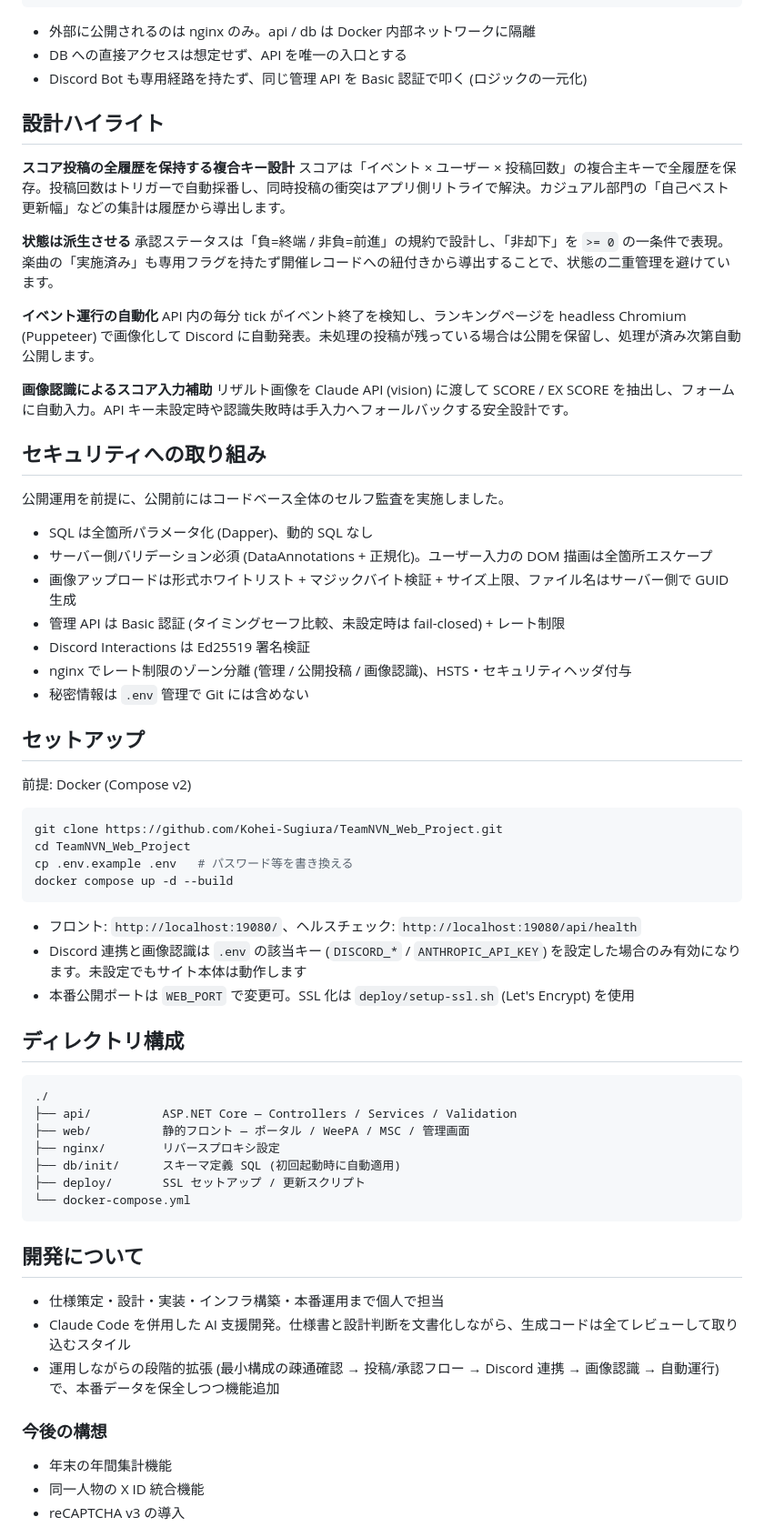
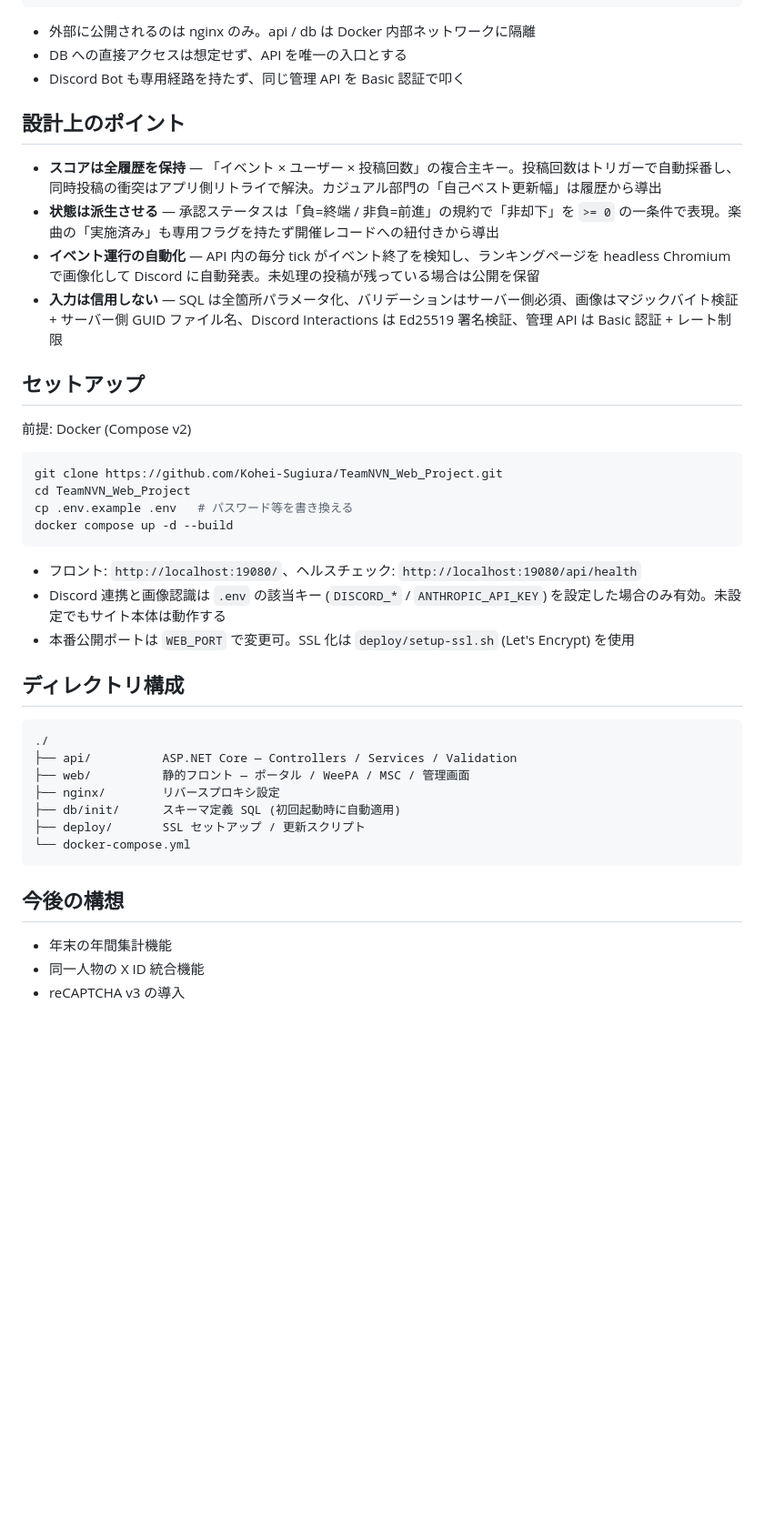
Before and after one commit to Kohei-Sugiura/TeamNVN_Web_Project, a Markdown page: README.md, the part around one of its changes. Shown at 91% size. Drawn GitHub-style; blank space fills up the shorter version.

Commit message:
docs: README のトーンを通常のプロジェクト説明に調整
Co-Authored-By: Claude Fable 5 <noreply@anthropic.com>

````diff
--- a/README.md
+++ b/README.md
@@ -49,33 +49,14 @@ SOUND VOLTEX (音楽ゲーム) の交流チーム「Team NVN」のポータル
 
 - 外部に公開されるのは nginx のみ。api / db は Docker 内部ネットワークに隔離
 - DB への直接アクセスは想定せず、API を唯一の入口とする
-- Discord Bot も専用経路を持たず、同じ管理 API を Basic 認証で叩く (ロジックの一元化)
+- Discord Bot も専用経路を持たず、同じ管理 API を Basic 認証で叩く
 
-## 設計ハイライト
+## 設計上のポイント
 
-**スコア投稿の全履歴を保持する複合キー設計**
-スコアは「イベント × ユーザー × 投稿回数」の複合主キーで全履歴を保存。投稿回数はトリガーで自動採番し、同時投稿の衝突はアプリ側リトライで解決。カジュアル部門の「自己ベスト更新幅」などの集計は履歴から導出します。
-
-**状態は派生させる**
-承認ステータスは「負=終端 / 非負=前進」の規約で設計し、「非却下」を `>= 0` の一条件で表現。楽曲の「実施済み」も専用フラグを持たず開催レコードへの紐付きから導出することで、状態の二重管理を避けています。
-
-**イベント運行の自動化**
-API 内の毎分 tick がイベント終了を検知し、ランキングページを headless Chromium (Puppeteer) で画像化して Discord に自動発表。未処理の投稿が残っている場合は公開を保留し、処理が済み次第自動公開します。
-
-**画像認識によるスコア入力補助**
-リザルト画像を Claude API (vision) に渡して SCORE / EX SCORE を抽出し、フォームに自動入力。API キー未設定時や認識失敗時は手入力へフォールバックする安全設計です。
-
-## セキュリティへの取り組み
-
-公開運用を前提に、公開前にはコードベース全体のセルフ監査を実施しました。
-
-- SQL は全箇所パラメータ化 (Dapper)、動的 SQL なし
-- サーバー側バリデーション必須 (DataAnnotations + 正規化)。ユーザー入力の DOM 描画は全箇所エスケープ
-- 画像アップロードは形式ホワイトリスト + マジックバイト検証 + サイズ上限、ファイル名はサーバー側で GUID 生成
-- 管理 API は Basic 認証 (タイミングセーフ比較、未設定時は fail-closed) + レート制限
-- Discord Interactions は Ed25519 署名検証
-- nginx でレート制限のゾーン分離 (管理 / 公開投稿 / 画像認識)、HSTS・セキュリティヘッダ付与
-- 秘密情報は `.env` 管理で Git には含めない
+- **スコアは全履歴を保持** — 「イベント × ユーザー × 投稿回数」の複合主キー。投稿回数はトリガーで自動採番し、同時投稿の衝突はアプリ側リトライで解決。カジュアル部門の「自己ベスト更新幅」は履歴から導出
+- **状態は派生させる** — 承認ステータスは「負=終端 / 非負=前進」の規約で「非却下」を `>= 0` の一条件で表現。楽曲の「実施済み」も専用フラグを持たず開催レコードへの紐付きから導出
+- **イベント運行の自動化** — API 内の毎分 tick がイベント終了を検知し、ランキングページを headless Chromium で画像化して Discord に自動発表。未処理の投稿が残っている場合は公開を保留
+- **入力は信用しない** — SQL は全箇所パラメータ化、バリデーションはサーバー側必須、画像はマジックバイト検証 + サーバー側 GUID ファイル名、Discord Interactions は Ed25519 署名検証、管理 API は Basic 認証 + レート制限
 
 ## セットアップ
 
@@ -89,7 +70,7 @@ docker compose up -d --build
 ```
 
 - フロント: `http://localhost:19080/`、ヘルスチェック: `http://localhost:19080/api/health`
-- Discord 連携と画像認識は `.env` の該当キー (`DISCORD_*` / `ANTHROPIC_API_KEY`) を設定した場合のみ有効になります。未設定でもサイト本体は動作します
+- Discord 連携と画像認識は `.env` の該当キー (`DISCORD_*` / `ANTHROPIC_API_KEY`) を設定した場合のみ有効。未設定でもサイト本体は動作する
 - 本番公開ポートは `WEB_PORT` で変更可。SSL 化は `deploy/setup-ssl.sh` (Let's Encrypt) を使用
 
 ## ディレクトリ構成
@@ -104,13 +85,7 @@ docker compose up -d --build
 └── docker-compose.yml
 ```
 
-## 開発について
-
-- 仕様策定・設計・実装・インフラ構築・本番運用まで個人で担当
-- Claude Code を併用した AI 支援開発。仕様書と設計判断を文書化しながら、生成コードは全てレビューして取り込むスタイル
-- 運用しながらの段階的拡張 (最小構成の疎通確認 → 投稿/承認フロー → Discord 連携 → 画像認識 → 自動運行) で、本番データを保全しつつ機能追加
-
-### 今後の構想
+## 今後の構想
 
 - 年末の年間集計機能
 - 同一人物の X ID 統合機能
````
Also changed, not shown: other parts of README.md (+11 -11 lines).
